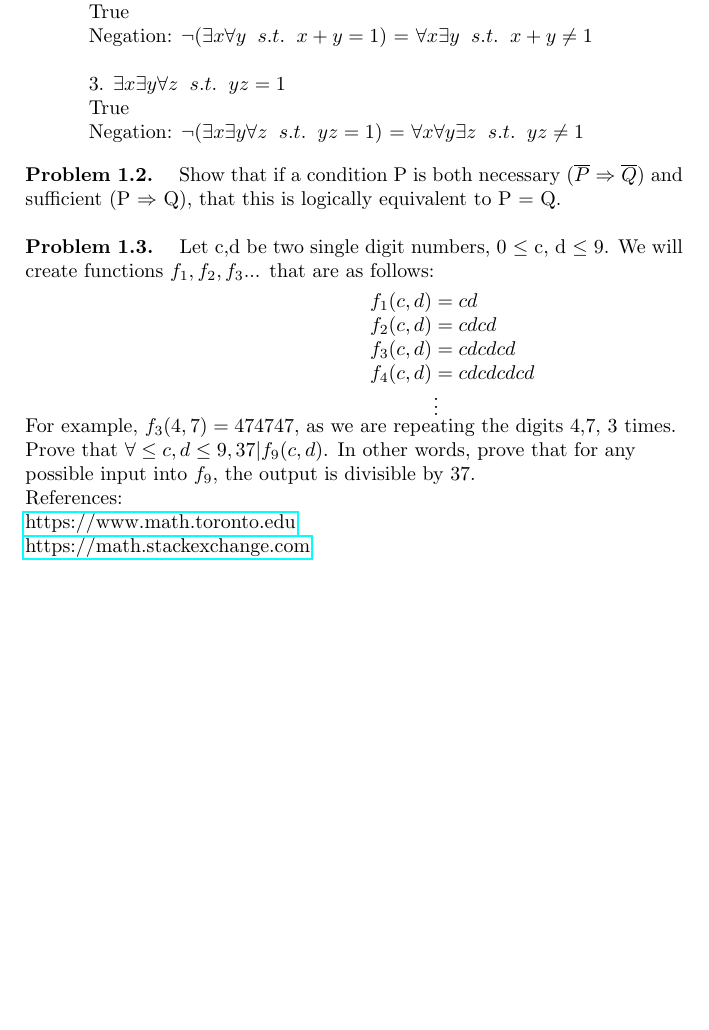
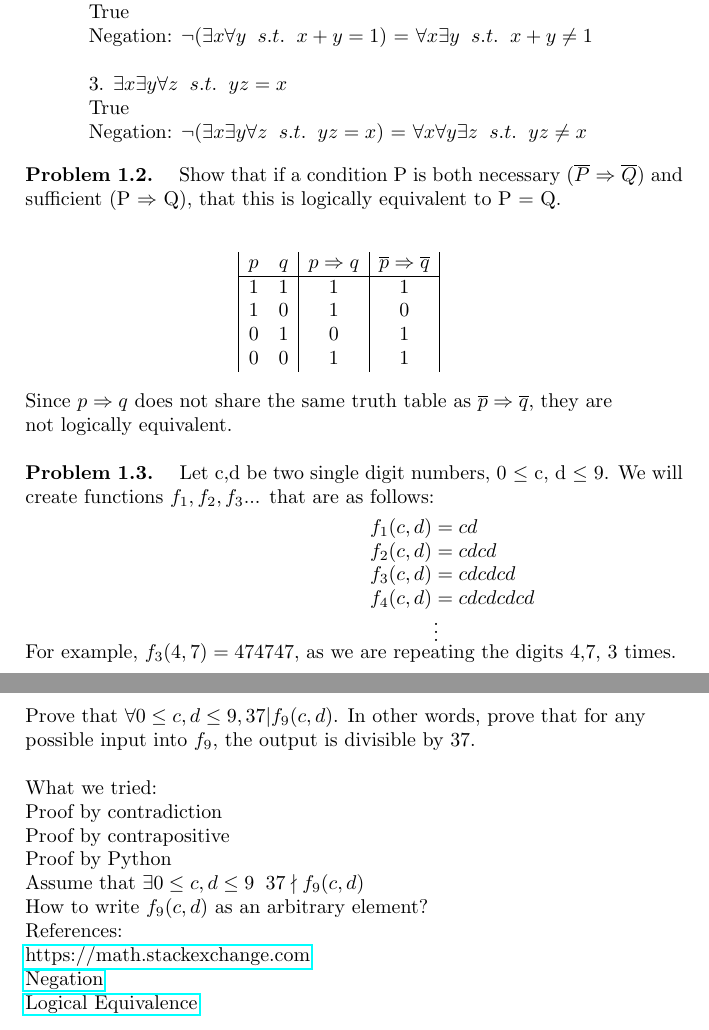
Before and after one commit to hosua/cs-241, a LaTeX problem sheet (hw1.tex): part of the page before the commit and two parts of pages 1 and 2 of 2 after it, the two joined at a grey line, cut so that both start at the same text, the shorter picture padded with empty space. Compiled offline with pdfLaTeX.

Commit message:
updated hw1

```diff
--- a/hw1.tex
+++ b/hw1.tex
@@ -31,19 +31,34 @@
 	$\neg (\exists x \forall y \hspace{0.2cm} s.t. \hspace{0.2cm} x + y = 1)$
 	= $\forall x \exists y \hspace{0.2cm} s.t. \hspace{0.2cm} x + y \neq 1$ \\
 
-	3. $\exists x \exists y \forall z \hspace{0.2cm} s.t. \hspace{0.2cm} yz = 1$
+	3. $\exists x \exists y \forall z \hspace{0.2cm} s.t. \hspace{0.2cm} yz = x$
 
 	True
 
 	Negation:
-	$\neg (\exists x \exists y \forall z \hspace{0.2cm} s.t. \hspace{0.2cm} yz = 1)$ =
-	$\forall x \forall y \exists z \hspace{0.2cm} s.t. \hspace{0.2cm} yz \neq 1$\\
+	$\neg (\exists x \exists y \forall z \hspace{0.2cm} s.t. \hspace{0.2cm} yz = x)$ =
+	$\forall x \forall y \exists z \hspace{0.2cm} s.t. \hspace{0.2cm} yz \neq x$\\
 
 \end{minipage}
 
 \textbf{Problem 1.2.} $\hspace{0.2cm}$ Show that if a condition P is both necessary ($\overline{P}$ $\Rightarrow$ $\overline{Q}$) and
 
 sufficient (P $\Rightarrow$ Q), that this is logically equivalent to P = Q. \\
+
+\begin{displaymath}
+\begin{array}{|c c|c|c|}
+	p & q & p \Rightarrow q & \overline{p} \Rightarrow \overline{q} \\
+	\hline
+	1 & 1 & 1 & 1 \\
+	1 & 0 & 1 & 0 \\
+	0 & 1 & 0 & 1 \\
+	0 & 0 & 1 & 1 \\
+\end{array}
+\end{displaymath}
+
+Since $p \Rightarrow q$ does not share the same truth table as $\overline{p} \Rightarrow \overline{q}$, they are
+
+not logically equivalent. \\
 
 \textbf{Problem 1.3.} $\hspace{0.2cm}$ Let c,d be two single digit numbers, 0 $\leq$ c, d $\leq$ 9. We will
 
@@ -63,13 +78,27 @@ create functions $f_1, f_2, f_3$... that are as follows:
 
 For example, $f_3(4,7) = 474747$, as we are repeating the digits 4,7, 3 times.
 
-Prove that $\forall \leq c,d \leq 9, 37|f_9(c,d)$. In other words, prove that for any
+Prove that $\forall 0 \leq c,d \leq 9, 37|f_9(c,d)$. In other words, prove that for any
 
-possible input into $f_9$, the output is divisible by 37.
+possible input into $f_9$, the output is divisible by 37. \\
+
+What we tried:
+
+Proof by contradiction
+
+Proof by contrapositive
+
+Proof by Python
+
+Assume that $ \exists 0 \leq c, d \leq 9 \hspace{0.2cm} 37\nmid f_9(c,d) $
+
+How to write $f_9(c,d)$ as an arbitrary element?
 
 References:
 
-\href{https://www.math.toronto.edu/preparing-for-calculus/3_logic/we_3_negation.html}{https://www.math.toronto.edu}
+\href{https://math.stackexchange.com/questions/304217/is-forall-x-exists-y-qx-y-the-same-as-exists-y-forall-x-qx-y}{https://math.stackexchange.com}
 
-\href{https://math.stackexchange.com/questions/304217/is-forall-x-exists-y-qx-y-the-same-as-exists-y-forall-x-qx-y}{https://math.stackexchange.com}
+\href{https://www.math.toronto.edu/preparing-for-calculus/3_logic/we_3_negation.html}{Negation}
+
+\href{https://www.csm.ornl.gov/~sheldon/ds/sec1.1.html}{Logical Equivalence}
 \end{document}
```
